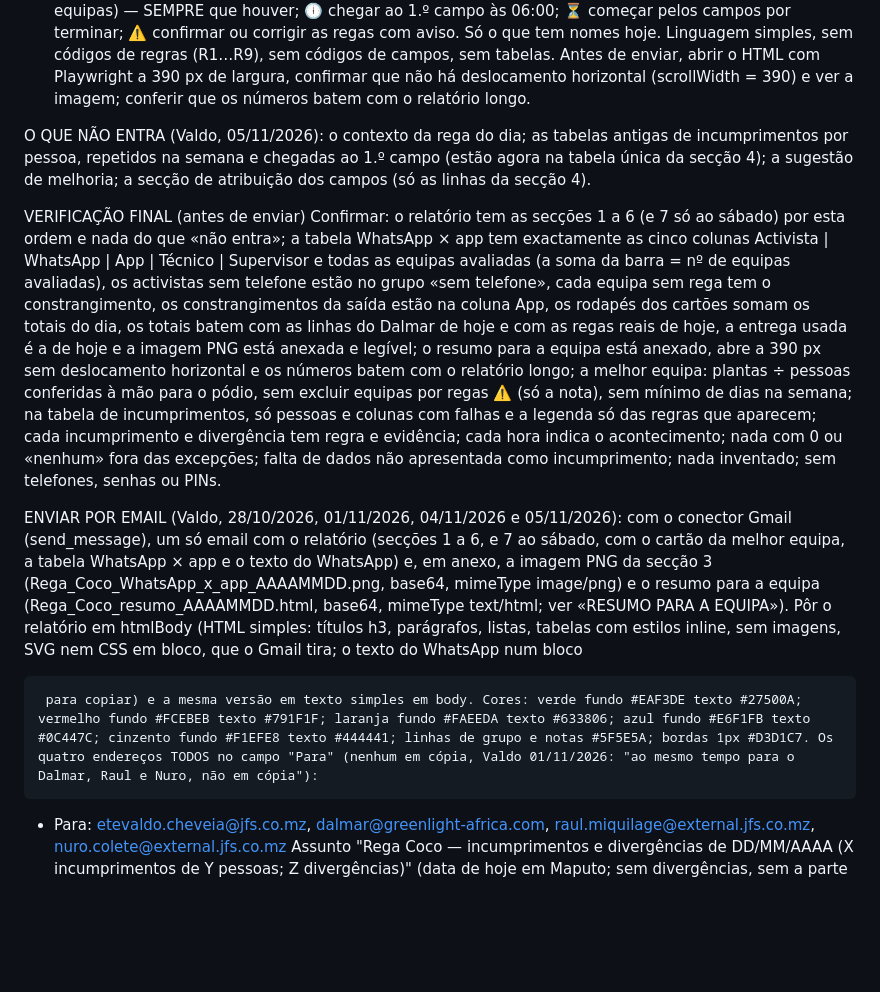
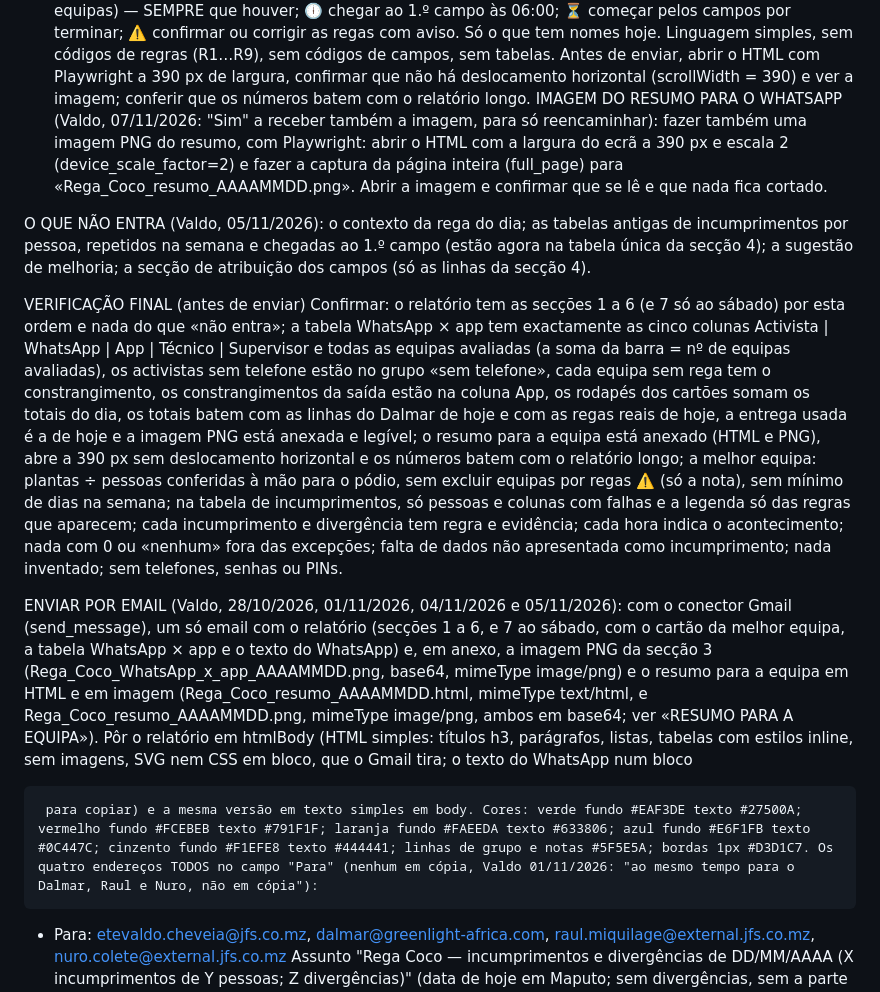
Before and after one commit to cocopalma/rega-coco, a Markdown page: ferramentas/RELATORIO_DIARIO.md, the part around the change. GitHub-like rendering; blank space fills up the shorter version.

Commit message:
Relatório diário: também a imagem PNG do resumo para a equipa
Co-Authored-By: Claude Opus 5.5 <noreply@anthropic.com>
Claude-Session: https://claude.ai/code/session_011pYs4qMSDCMFVbjvYbrhqd

```diff
--- a/ferramentas/RELATORIO_DIARIO.md
+++ b/ferramentas/RELATORIO_DIARIO.md
@@ -127,12 +127,13 @@ Fazer com o script do repositório (não escrever o HTML à mão): escrever um J
 - hora_combinada: config.hora_chegada_equipa; chegadas: [{nome, hora}] = 1.ª entrada real de cada equipa hoje (hora de Maputo), todas as equipas com rega.
 - a_fazer: 3 a 6 linhas [{icone, titulo, detalhe}], frases curtas e simples, cada uma com os nomes de quem faz: 🔒 fechar o dia até às 18:00 (quem não fechou / fechou tarde); ✍️ registar o motivo quando a equipa não rega (equipas sem motivo); 📲 ir ter com as equipas que só registam no WhatsApp (por técnico: equipas) — SEMPRE que houver; 🕕 chegar ao 1.º campo às 06:00; ⏳ começar pelos campos por terminar; ⚠️ confirmar ou corrigir as regas com aviso. Só o que tem nomes hoje.
 Linguagem simples, sem códigos de regras (R1…R9), sem códigos de campos, sem tabelas. Antes de enviar, abrir o HTML com Playwright a 390 px de largura, confirmar que não há deslocamento horizontal (scrollWidth = 390) e ver a imagem; conferir que os números batem com o relatório longo.
+IMAGEM DO RESUMO PARA O WHATSAPP (Valdo, 07/11/2026: "Sim" a receber também a imagem, para só reencaminhar): fazer também uma imagem PNG do resumo, com Playwright: abrir o HTML com a largura do ecrã a 390 px e escala 2 (device_scale_factor=2) e fazer a captura da página inteira (full_page) para «Rega_Coco_resumo_AAAAMMDD.png». Abrir a imagem e confirmar que se lê e que nada fica cortado.
 
 O QUE NÃO ENTRA (Valdo, 05/11/2026): o contexto da rega do dia; as tabelas antigas de incumprimentos por pessoa, repetidos na semana e chegadas ao 1.º campo (estão agora na tabela única da secção 4); a sugestão de melhoria; a secção de atribuição dos campos (só as linhas da secção 4).
 
 VERIFICAÇÃO FINAL (antes de enviar)
-Confirmar: o relatório tem as secções 1 a 6 (e 7 só ao sábado) por esta ordem e nada do que «não entra»; a tabela WhatsApp × app tem exactamente as cinco colunas Activista | WhatsApp | App | Técnico | Supervisor e todas as equipas avaliadas (a soma da barra = nº de equipas avaliadas), os activistas sem telefone estão no grupo «sem telefone», cada equipa sem rega tem o constrangimento, os constrangimentos da saída estão na coluna App, os rodapés dos cartões somam os totais do dia, os totais batem com as linhas do Dalmar de hoje e com as regas reais de hoje, a entrega usada é a de hoje e a imagem PNG está anexada e legível; o resumo para a equipa está anexado, abre a 390 px sem deslocamento horizontal e os números batem com o relatório longo; a melhor equipa: plantas ÷ pessoas conferidas à mão para o pódio, sem excluir equipas por regas ⚠️ (só a nota), sem mínimo de dias na semana; na tabela de incumprimentos, só pessoas e colunas com falhas e a legenda só das regras que aparecem; cada incumprimento e divergência tem regra e evidência; cada hora indica o acontecimento; nada com 0 ou «nenhum» fora das excepções; falta de dados não apresentada como incumprimento; nada inventado; sem telefones, senhas ou PINs.
+Confirmar: o relatório tem as secções 1 a 6 (e 7 só ao sábado) por esta ordem e nada do que «não entra»; a tabela WhatsApp × app tem exactamente as cinco colunas Activista | WhatsApp | App | Técnico | Supervisor e todas as equipas avaliadas (a soma da barra = nº de equipas avaliadas), os activistas sem telefone estão no grupo «sem telefone», cada equipa sem rega tem o constrangimento, os constrangimentos da saída estão na coluna App, os rodapés dos cartões somam os totais do dia, os totais batem com as linhas do Dalmar de hoje e com as regas reais de hoje, a entrega usada é a de hoje e a imagem PNG está anexada e legível; o resumo para a equipa está anexado (HTML e PNG), abre a 390 px sem deslocamento horizontal e os números batem com o relatório longo; a melhor equipa: plantas ÷ pessoas conferidas à mão para o pódio, sem excluir equipas por regas ⚠️ (só a nota), sem mínimo de dias na semana; na tabela de incumprimentos, só pessoas e colunas com falhas e a legenda só das regras que aparecem; cada incumprimento e divergência tem regra e evidência; cada hora indica o acontecimento; nada com 0 ou «nenhum» fora das excepções; falta de dados não apresentada como incumprimento; nada inventado; sem telefones, senhas ou PINs.
 
-ENVIAR POR EMAIL (Valdo, 28/10/2026, 01/11/2026, 04/11/2026 e 05/11/2026): com o conector Gmail (send_message), um só email com o relatório (secções 1 a 6, e 7 ao sábado, com o cartão da melhor equipa, a tabela WhatsApp × app e o texto do WhatsApp) e, em anexo, a imagem PNG da secção 3 (Rega_Coco_WhatsApp_x_app_AAAAMMDD.png, base64, mimeType image/png) e o resumo para a equipa (Rega_Coco_resumo_AAAAMMDD.html, base64, mimeType text/html; ver «RESUMO PARA A EQUIPA»). Pôr o relatório em htmlBody (HTML simples: títulos h3, parágrafos, listas, tabelas com estilos inline, sem imagens, SVG nem CSS em bloco, que o Gmail tira; o texto do WhatsApp num bloco <pre> para copiar) e a mesma versão em texto simples em body. Cores: verde fundo #EAF3DE texto #27500A; vermelho fundo #FCEBEB texto #791F1F; laranja fundo #FAEEDA texto #633806; azul fundo #E6F1FB texto #0C447C; cinzento fundo #F1EFE8 texto #444441; linhas de grupo e notas #5F5E5A; bordas 1px #D3D1C7. Os quatro endereços TODOS no campo "Para" (nenhum em cópia, Valdo 01/11/2026: "ao mesmo tempo para o Dalmar, Raul e Nuro, não em cópia"):
+ENVIAR POR EMAIL (Valdo, 28/10/2026, 01/11/2026, 04/11/2026 e 05/11/2026): com o conector Gmail (send_message), um só email com o relatório (secções 1 a 6, e 7 ao sábado, com o cartão da melhor equipa, a tabela WhatsApp × app e o texto do WhatsApp) e, em anexo, a imagem PNG da secção 3 (Rega_Coco_WhatsApp_x_app_AAAAMMDD.png, base64, mimeType image/png) e o resumo para a equipa em HTML e em imagem (Rega_Coco_resumo_AAAAMMDD.html, mimeType text/html, e Rega_Coco_resumo_AAAAMMDD.png, mimeType image/png, ambos em base64; ver «RESUMO PARA A EQUIPA»). Pôr o relatório em htmlBody (HTML simples: títulos h3, parágrafos, listas, tabelas com estilos inline, sem imagens, SVG nem CSS em bloco, que o Gmail tira; o texto do WhatsApp num bloco <pre> para copiar) e a mesma versão em texto simples em body. Cores: verde fundo #EAF3DE texto #27500A; vermelho fundo #FCEBEB texto #791F1F; laranja fundo #FAEEDA texto #633806; azul fundo #E6F1FB texto #0C447C; cinzento fundo #F1EFE8 texto #444441; linhas de grupo e notas #5F5E5A; bordas 1px #D3D1C7. Os quatro endereços TODOS no campo "Para" (nenhum em cópia, Valdo 01/11/2026: "ao mesmo tempo para o Dalmar, Raul e Nuro, não em cópia"):
 - Para: etevaldo.cheveia@jfs.co.mz, dalmar@greenlight-africa.com, raul.miquilage@external.jfs.co.mz, nuro.colete@external.jfs.co.mz
 Assunto "Rega Coco — incumprimentos e divergências de DD/MM/AAAA (X incumprimentos de Y pessoas; Z divergências)" (data de hoje em Maputo; sem divergências, sem a parte «; Z divergências»; sem incumprimentos nem divergências: "Rega Coco — DD/MM/AAAA: sem incumprimentos nem divergências"). Só para estes quatro endereços. Se o envio falhar, escrever no fim "Email não enviado: [erro]".
```
